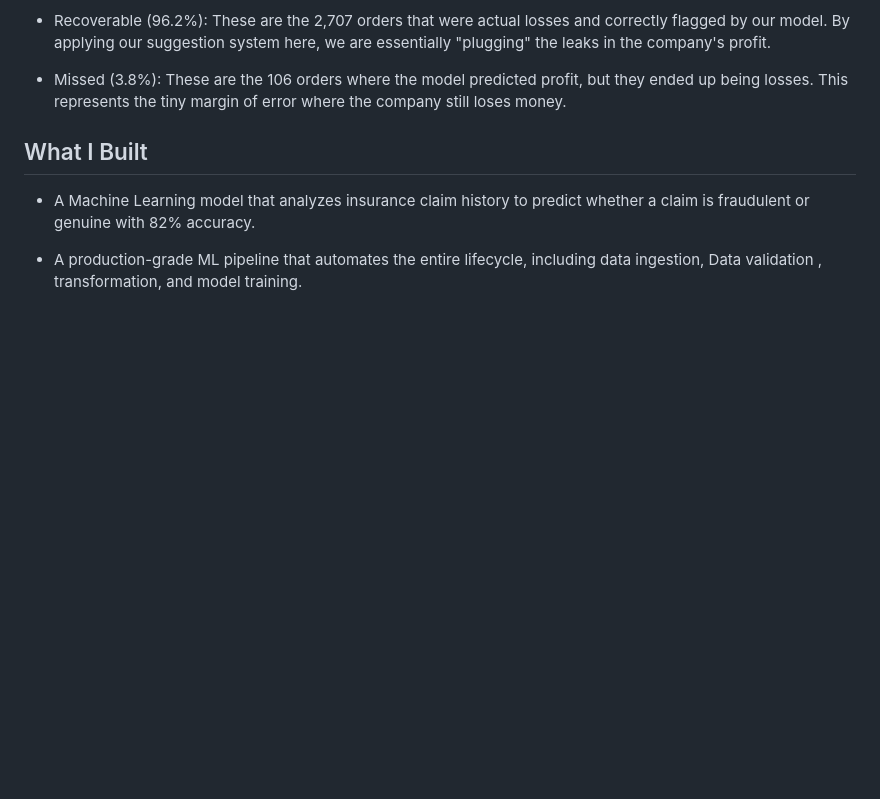
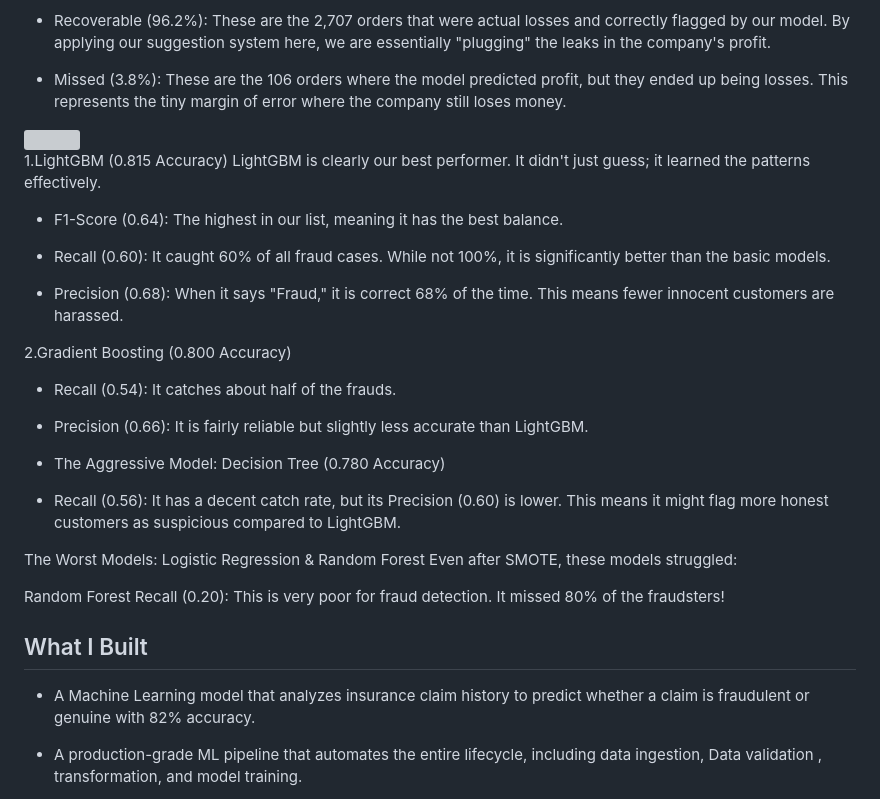
Before and after one commit to Vinit-joshi2/insurance_prediction, a Markdown page: README.md, the part around the change. Drawn GitHub-style; blank space fills up the shorter version; grey boxes are pictures that could not be loaded.

```diff
--- a/README.md
+++ b/README.md
@@ -23,6 +23,30 @@ The objective of this project is to build a Production-Ready End-to-End Machine
 - Recoverable (96.2%): These are the 2,707 orders that were actual losses and correctly flagged by our model. By applying our suggestion system here, we are essentially "plugging" the leaks in the company's profit.
 
 - Missed (3.8%): These are the 106 orders where the model predicted profit, but they ended up being losses. This represents the tiny margin of error where the company still loses money.
+
+<img src = "images\Performance metrics.png">
+
+1.LightGBM (0.815 Accuracy) LightGBM is clearly our best performer. It didn't just guess; it learned the patterns effectively.
+
+  - F1-Score (0.64): The highest in our list, meaning it has the best balance.
+
+  - Recall (0.60): It caught 60% of all fraud cases. While not 100%, it is significantly better than the basic models.
+
+  - Precision (0.68): When it says "Fraud," it is correct 68% of the time. This means fewer innocent customers are harassed.
+
+2.Gradient Boosting (0.800 Accuracy)
+
+  - Recall (0.54): It catches about half of the frauds.
+
+  - Precision (0.66): It is fairly reliable but slightly less accurate than LightGBM.
+
+  - The Aggressive Model: Decision Tree (0.780 Accuracy)
+
+  - Recall (0.56): It has a decent catch rate, but its Precision (0.60) is lower. This means it might flag more honest customers as suspicious compared to LightGBM.
+
+The Worst Models: Logistic Regression & Random Forest Even after SMOTE, these models struggled:
+
+Random Forest Recall (0.20): This is very poor for fraud detection. It missed 80% of the fraudsters!
 
 
 ##  What I Built
```
